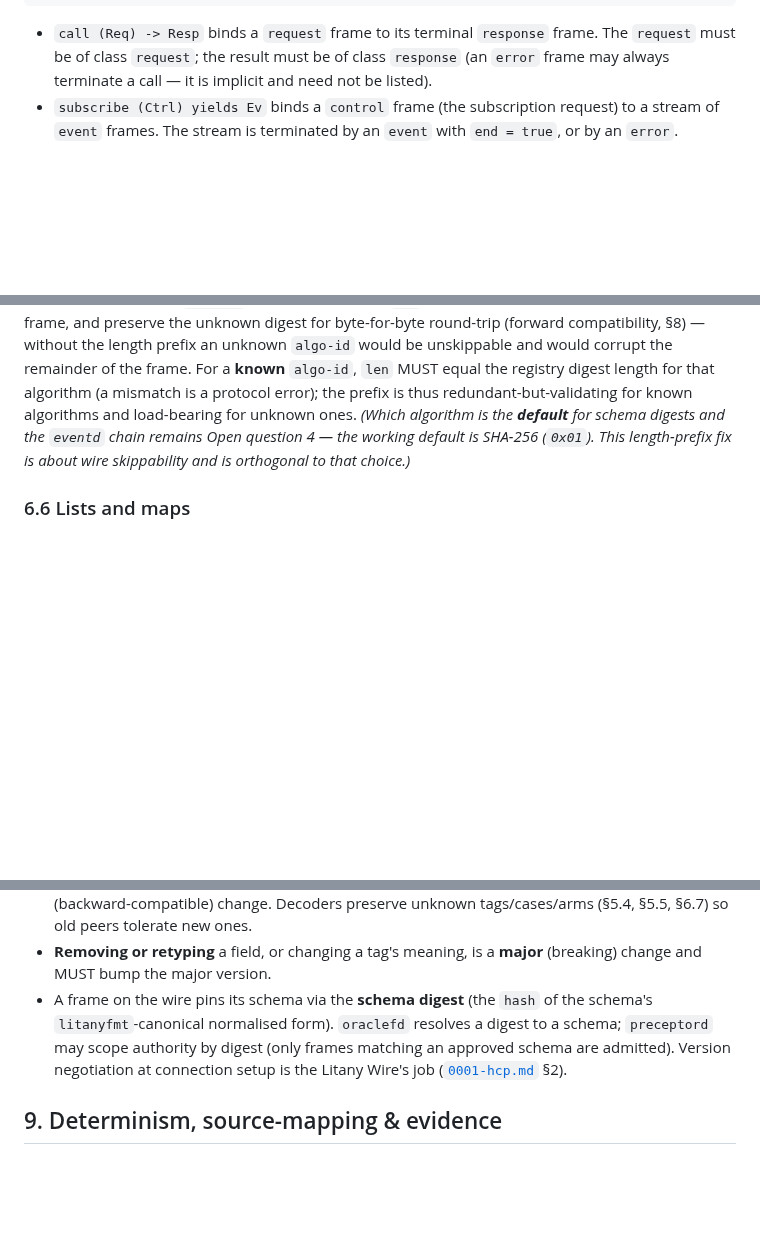
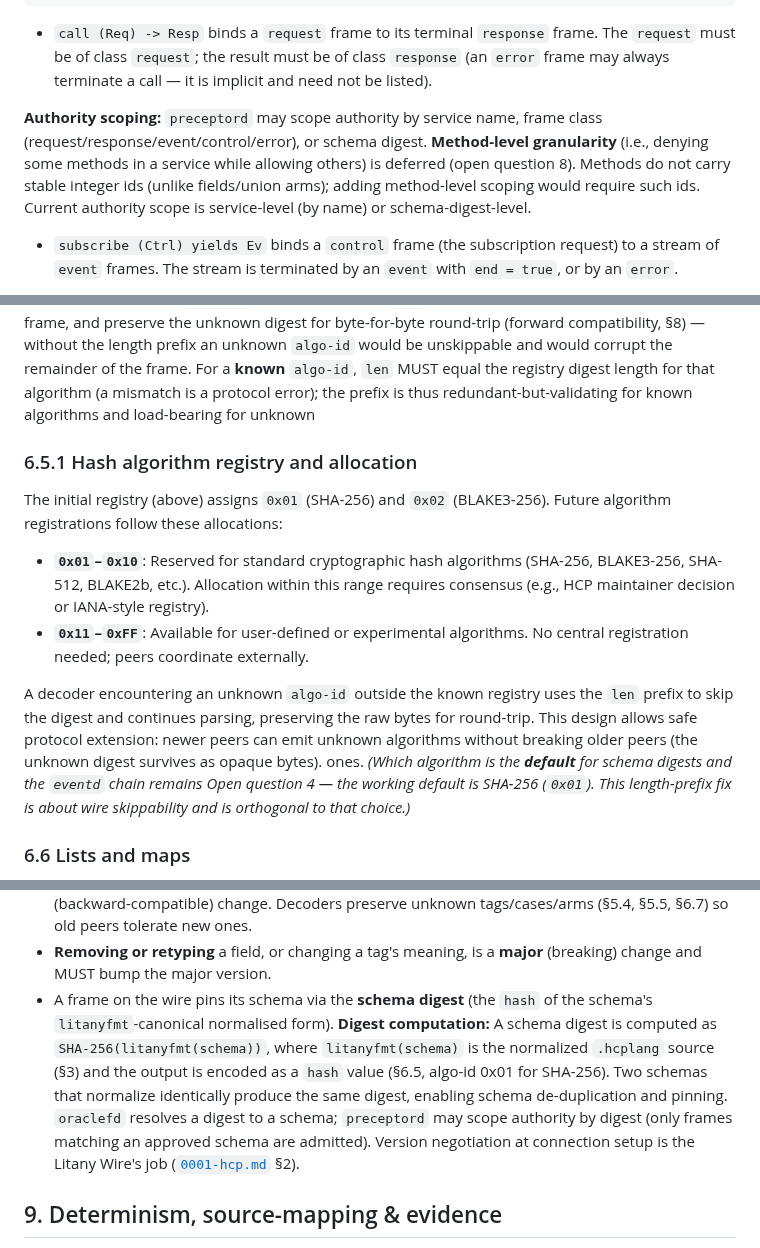
Before and after one commit to peterlodri-sec/vaked-base, a Markdown page: protocol/rfcs/0002-hcplang.md, 3 parts joined by grey strips. Drawn GitHub-style; blank space fills up the shorter version.

Commit message:
RFC 0002: Clarify P1 (high-priority) items for correctness and integration
Implement Phase 2B improvements addressing critical clarifications:

§6.5.1 Hash algorithm registry and allocation
- 0x01-0x10: Reserved for standard cryptographic hash algorithms (SHA-256, BLAKE3-256, etc.)
- 0x11-0xFF: User-defined or experimental algorithms (no central registration needed)
- Decoders encountering unknown algo-id use len prefix to skip safely and preserve for round-trip
- Enables protocol extension: newer peers can emit unknown algorithms without breaking older peers

§6.7 Union arm length-mismatch error handling
- Byte-len mismatch for known union arm is a frame-level error
- Decoder MUST send error frame with error_kind = malformed_frame
- Frame is not appended to eventd; connection survives (RFC 0003 §9.2)

§4.2 Frame header encoding forward-reference
- Add citation to RFC 0003 §4 for normative wire encoding
- Briefly describe: kind (varint enum), corr (16-byte UUID), stream/seq (optional varints), end (bool)
- Authors need not know details; wire layer handles encoding/decoding

§8 Schema digest computation specification
- Schema digest = SHA-256(litanyfmt(schema)), encoded as hash value (§6.5, algo-id 0x01)
- Two schemas normalizing identically produce same digest (de-duplication, pinning)
- oraclefd resolves digest to schema; preceptord scopes authority by digest

§4.3 Service method authority scoping clarification
- preceptord may scope by service name, frame class, or schema digest
- Method-level granularity deferred (open Q8): methods lack stable ids
- Current authority scope: service-level or schema-digest-level

~100 lines added. RFC 0002 now at ~1,300 lines (was 895).

https://claude.ai/code/session_018nYvbB2KPgRihmdMPaVZSQ

```diff
--- a/protocol/rfcs/0002-hcplang.md
+++ b/protocol/rfcs/0002-hcplang.md
@@ -241,6 +247,13 @@ service ToolBroker {
   The `request` must be of class `request`; the result must be of class
   `response` (an `error` frame may always terminate a call — it is implicit and
   need not be listed).
+
+**Authority scoping:** `preceptord` may scope authority by service name, frame class
+(request/response/event/control/error), or schema digest. **Method-level granularity**
+(i.e., denying some methods in a service while allowing others) is deferred (open
+question 8). Methods do not carry stable integer ids (unlike fields/union arms);
+adding method-level scoping would require such ids. Current authority scope is
+service-level (by name) or schema-digest-level.
 - `subscribe (Ctrl) yields Ev` binds a `control` frame (the subscription
   request) to a stream of `event` frames. The stream is terminated by an `event`
   with `end = true`, or by an `error`.
@@ -679,6 +692,23 @@ the length prefix an unknown `algo-id` would be unskippable and would corrupt th
 remainder of the frame. For a **known** `algo-id`, `len` MUST equal the registry
 digest length for that algorithm (a mismatch is a protocol error); the prefix is
 thus redundant-but-validating for known algorithms and load-bearing for unknown
+
+### 6.5.1 Hash algorithm registry and allocation
+
+The initial registry (above) assigns `0x01` (SHA-256) and `0x02` (BLAKE3-256).
+Future algorithm registrations follow these allocations:
+
+- **`0x01`–`0x10`**: Reserved for standard cryptographic hash algorithms (SHA-256,
+  BLAKE3-256, SHA-512, BLAKE2b, etc.). Allocation within this range requires
+  consensus (e.g., HCP maintainer decision or IANA-style registry).
+- **`0x11`–`0xFF`**: Available for user-defined or experimental algorithms. No
+  central registration needed; peers coordinate externally.
+
+A decoder encountering an unknown `algo-id` outside the known registry uses the
+`len` prefix to skip the digest and continues parsing, preserving the raw bytes for
+round-trip. This design allows safe protocol extension: newer peers can emit
+unknown algorithms without breaking older peers (the unknown digest survives as
+opaque bytes).
 ones. *(Which algorithm is the **default** for schema digests and the `eventd`
 chain remains Open question 4 — the working default is SHA-256 (`0x01`). This
 length-prefix fix is about wire skippability and is orthogonal to that choice.)*
@@ -914,10 +948,14 @@ block (§5.6) and by tag stability:
 - **Removing or retyping** a field, or changing a tag's meaning, is a **major**
   (breaking) change and MUST bump the major version.
 - A frame on the wire pins its schema via the **schema digest** (the `hash` of the
-  schema's `litanyfmt`-canonical normalised form). `oraclefd` resolves a digest
-  to a schema; `preceptord` may scope authority by digest (only frames matching an
-  approved schema are admitted). Version negotiation at connection setup is the
-  Litany Wire's job ([`0001-hcp.md`](./0001-hcp.md) §2).
+  schema's `litanyfmt`-canonical normalised form). **Digest computation:** A schema
+  digest is computed as `SHA-256(litanyfmt(schema))`, where `litanyfmt(schema)` is
+  the normalized `.hcplang` source (§3) and the output is encoded as a `hash` value
+  (§6.5, algo-id 0x01 for SHA-256). Two schemas that normalize identically produce
+  the same digest, enabling schema de-duplication and pinning. `oraclefd` resolves
+  a digest to a schema; `preceptord` may scope authority by digest (only frames
+  matching an approved schema are admitted). Version negotiation at connection setup
+  is the Litany Wire's job ([`0001-hcp.md`](./0001-hcp.md) §2).
 
 ## 9. Determinism, source-mapping & evidence
 
```
Also changed, not shown: other parts of protocol/rfcs/0002-hcplang.md (+11 -1 lines).
